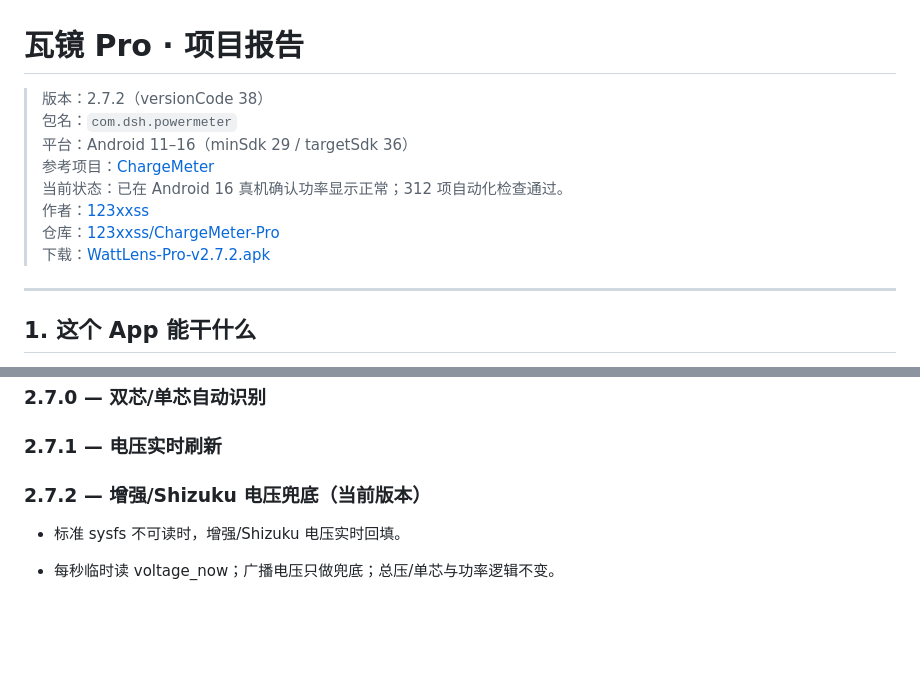
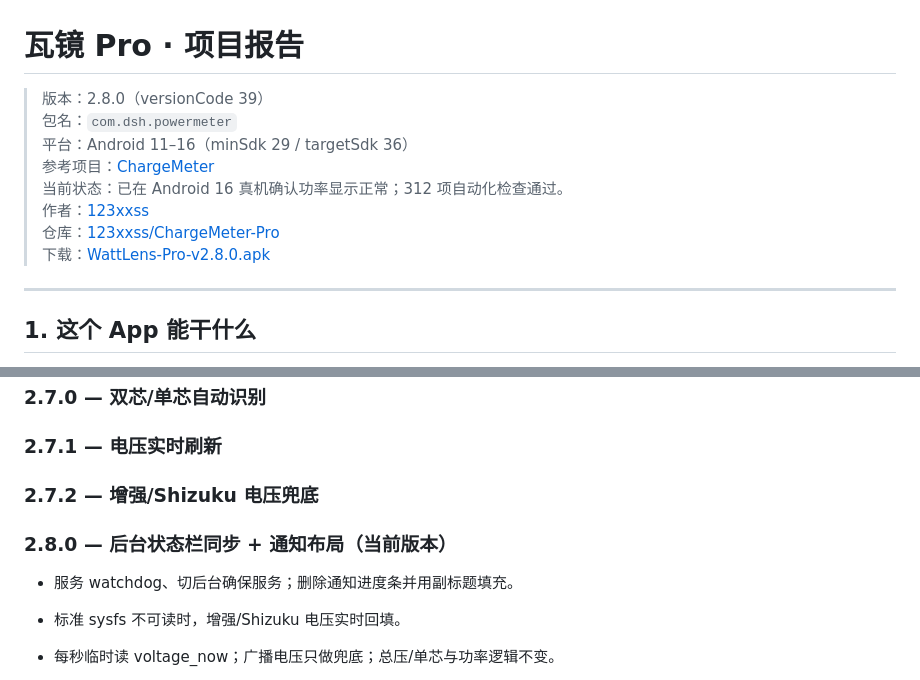
Before and after one commit to 123xxss/ChargeMeter-Pro, a Markdown page: docs/PROJECT-REPORT.md, 2 parts joined by grey strips. Rendered like a GitHub page; blank space fills up the shorter version.

```diff
--- a/docs/PROJECT-REPORT.md
+++ b/docs/PROJECT-REPORT.md
@@ -1,13 +1,13 @@
 # 瓦镜 Pro · 项目报告
 
-> 版本：2.7.2（versionCode 38）
+> 版本：2.8.0（versionCode 39）
 > 包名：`com.dsh.powermeter`
 > 平台：Android 11–16（minSdk 29 / targetSdk 36）
 > 参考项目：[ChargeMeter](https://github.com/123xxss/ChargeMeter)
 > 当前状态：已在 Android 16 真机确认功率显示正常；312 项自动化检查通过。
 > 作者：[123xxss](https://github.com/123xxss)
 > 仓库：[123xxss/ChargeMeter-Pro](https://github.com/123xxss/ChargeMeter-Pro)
-> 下载：[WattLens-Pro-v2.7.2.apk](https://github.com/123xxss/ChargeMeter-Pro/releases/download/v2.7.2/WattLens-Pro-v2.7.2.apk)
+> 下载：[WattLens-Pro-v2.8.0.apk](https://github.com/123xxss/ChargeMeter-Pro/releases/download/v2.8.0/WattLens-Pro-v2.8.0.apk)
 
 ---
 
@@ -194,7 +194,11 @@
 
 ### 2.7.1 — 电压实时刷新
 
-### 2.7.2 — 增强/Shizuku 电压兜底（当前版本）
+### 2.7.2 — 增强/Shizuku 电压兜底
+
+### 2.8.0 — 后台状态栏同步 + 通知布局（当前版本）
+
+- 服务 watchdog、切后台确保服务；删除通知进度条并用副标题填充。
 
 - 标准 sysfs 不可读时，增强/Shizuku 电压实时回填。
 
```
Also changed, not shown: README.md (+13 -2 lines), docs/RELEASE-NOTES-v2.8.0.md (added, +23 -0 lines), docs/TEST-REPORT.md (+3 -3 lines), docs/preview-v2.8.0.png (added), 7 other files.
